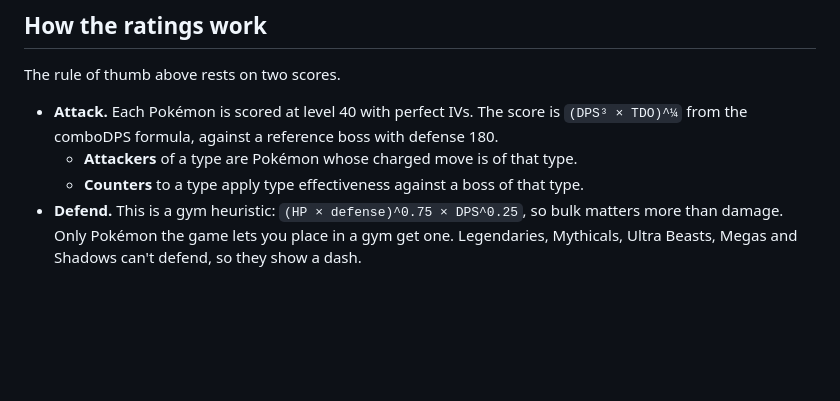
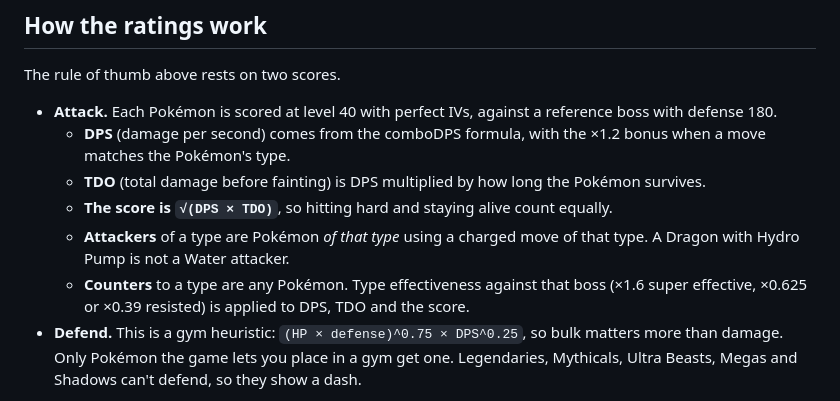
Before and after one commit to ArthurG-data/pokemon-go-ranking, a Markdown page: README.md, the part around one of its changes. Rendered like a GitHub page; blank space fills up the shorter version.

```diff
--- a/README.md
+++ b/README.md
@@ -89,10 +89,15 @@ python3 -m http.server -d web 8000     # then open http://localhost:8000
 
 The rule of thumb above rests on two scores.
 
-- **Attack.** Each Pokémon is scored at level 40 with perfect IVs. The score is `(DPS³ × TDO)^¼` from
-  the comboDPS formula, against a reference boss with defense 180.
-  - **Attackers** of a type are Pokémon whose charged move is of that type.
-  - **Counters** to a type apply type effectiveness against a boss of that type.
+- **Attack.** Each Pokémon is scored at level 40 with perfect IVs, against a reference boss with defense 180.
+  - **DPS** (damage per second) comes from the comboDPS formula, with the ×1.2 bonus when a move matches
+    the Pokémon's type.
+  - **TDO** (total damage before fainting) is DPS multiplied by how long the Pokémon survives.
+  - **The score is `√(DPS × TDO)`**, so hitting hard and staying alive count equally.
+  - **Attackers** of a type are Pokémon *of that type* using a charged move of that type. A Dragon with Hydro Pump
+    is not a Water attacker.
+  - **Counters** to a type are any Pokémon. Type effectiveness against that boss (×1.6 super effective,
+    ×0.625 or ×0.39 resisted) is applied to DPS, TDO and the score.
 - **Defend.** This is a gym heuristic: `(HP × defense)^0.75 × DPS^0.25`, so bulk matters more than damage.
   Only Pokémon the game lets you place in a gym get one. Legendaries, Mythicals, Ultra Beasts, Megas and Shadows
   can't defend, so they show a dash.
```
Also changed, not shown: other parts of README.md (+1 -1 lines), docs/screenshots/1-types.png, docs/screenshots/2-type-table.png, docs/screenshots/4-detail.png, 5 other files.
